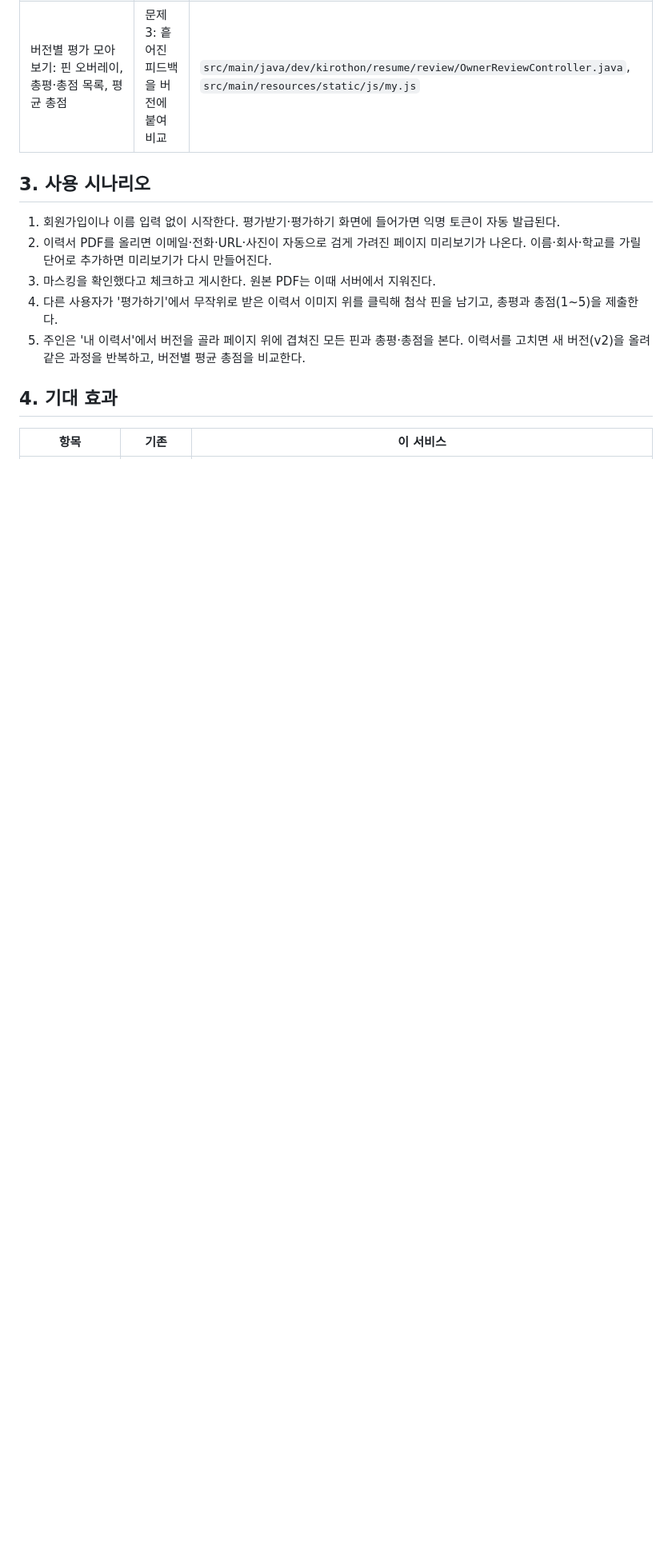
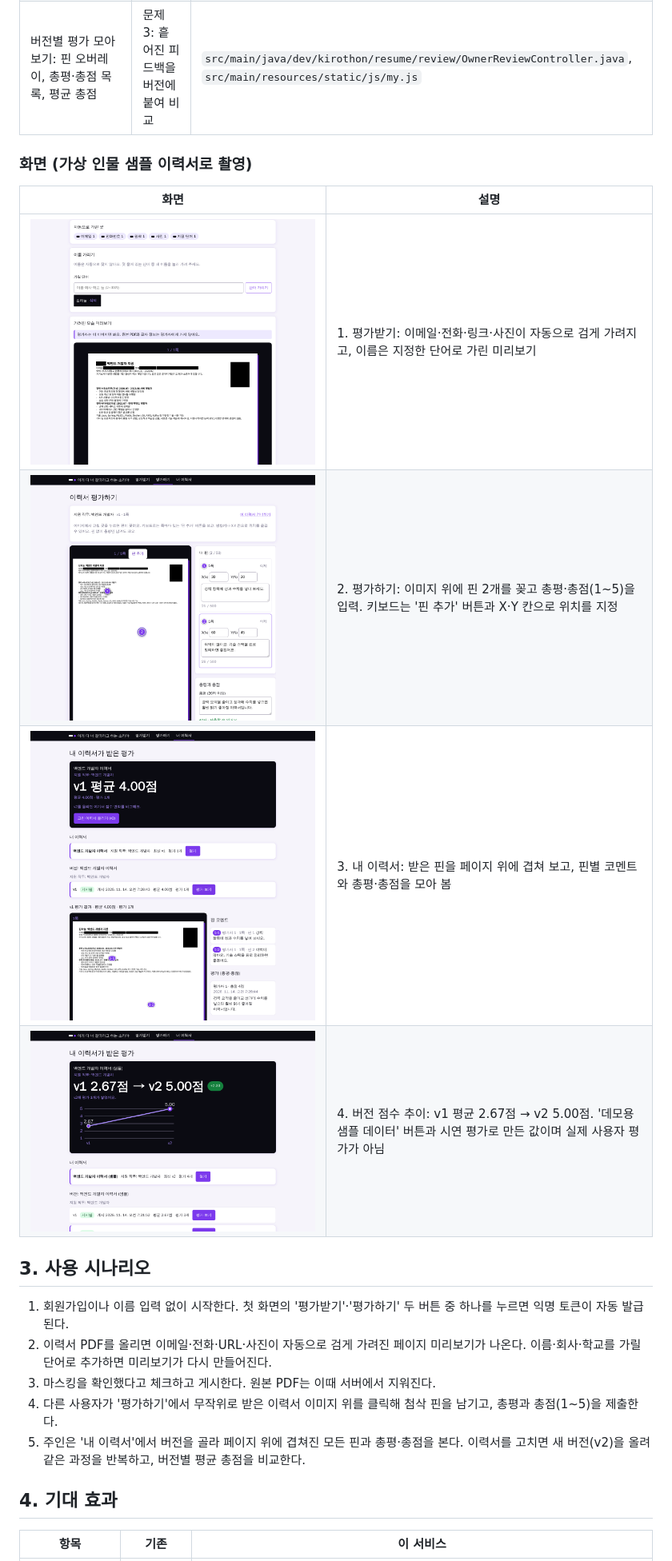
Before and after one commit to tlswltjq/kirothon-team-011, a Markdown page: README.md, the part around one of its changes. Shown at 80% size. GitHub-like rendering; pictures changed too: docs/images/01-mask-preview.png (added), docs/images/02-review-pins.png (added), docs/images/03-my-resume-pins.png (added); blank space fills up the shorter version.

Commit message:
Add screenshots and fix facts in README

```diff
--- a/README.md
+++ b/README.md
@@ -49,8 +49,17 @@
 | 버전별 평가 모아 보기: 핀 오버레이, 총평·총점 목록, 평균 총점 | 문제 3: 흩어진 피드백을 버전에 붙여 비교 | `src/main/java/dev/kirothon/resume/review/OwnerReviewController.java`, `src/main/resources/static/js/my.js` |
+
+### 화면 (가상 인물 샘플 이력서로 촬영)
+
+| 화면 | 설명 |
+|---|---|
+| ![마스킹 미리보기](docs/images/01-mask-preview.png) | 1. 평가받기: 이메일·전화·링크·사진이 자동으로 검게 가려지고, 이름은 지정한 단어로 가린 미리보기 |
+| ![평가하기](docs/images/02-review-pins.png) | 2. 평가하기: 이미지 위에 핀 2개를 꽂고 총평·총점(1~5)을 입력. 키보드는 '핀 추가' 버튼과 X·Y 칸으로 위치를 지정 |
+| ![내 이력서](docs/images/03-my-resume-pins.png) | 3. 내 이력서: 받은 핀을 페이지 위에 겹쳐 보고, 핀별 코멘트와 총평·총점을 모아 봄 |
+| ![버전 점수 추이](docs/images/04-version-trend.png) | 4. 버전 점수 추이: v1 평균 2.67점 → v2 5.00점. '데모용 샘플 데이터' 버튼과 시연 평가로 만든 값이며 실제 사용자 평가가 아님 |
 
 ## 3. 사용 시나리오
 
-1. 회원가입이나 이름 입력 없이 시작한다. 평가받기·평가하기 화면에 들어가면 익명 토큰이 자동 발급된다.
+1. 회원가입이나 이름 입력 없이 시작한다. 첫 화면의 '평가받기'·'평가하기' 두 버튼 중 하나를 누르면 익명 토큰이 자동 발급된다.
 2. 이력서 PDF를 올리면 이메일·전화·URL·사진이 자동으로 검게 가려진 페이지 미리보기가 나온다. 이름·회사·학교를 가릴 단어로 추가하면 미리보기가 다시 만들어진다.
 3. 마스킹을 확인했다고 체크하고 게시한다. 원본 PDF는 이때 서버에서 지워진다.
 4. 다른 사용자가 '평가하기'에서 무작위로 받은 이력서 이미지 위를 클릭해 첨삭 핀을 남기고, 총평과 총점(1~5)을 제출한다.
```
Also changed, not shown: other parts of README.md (+2 -2 lines).
